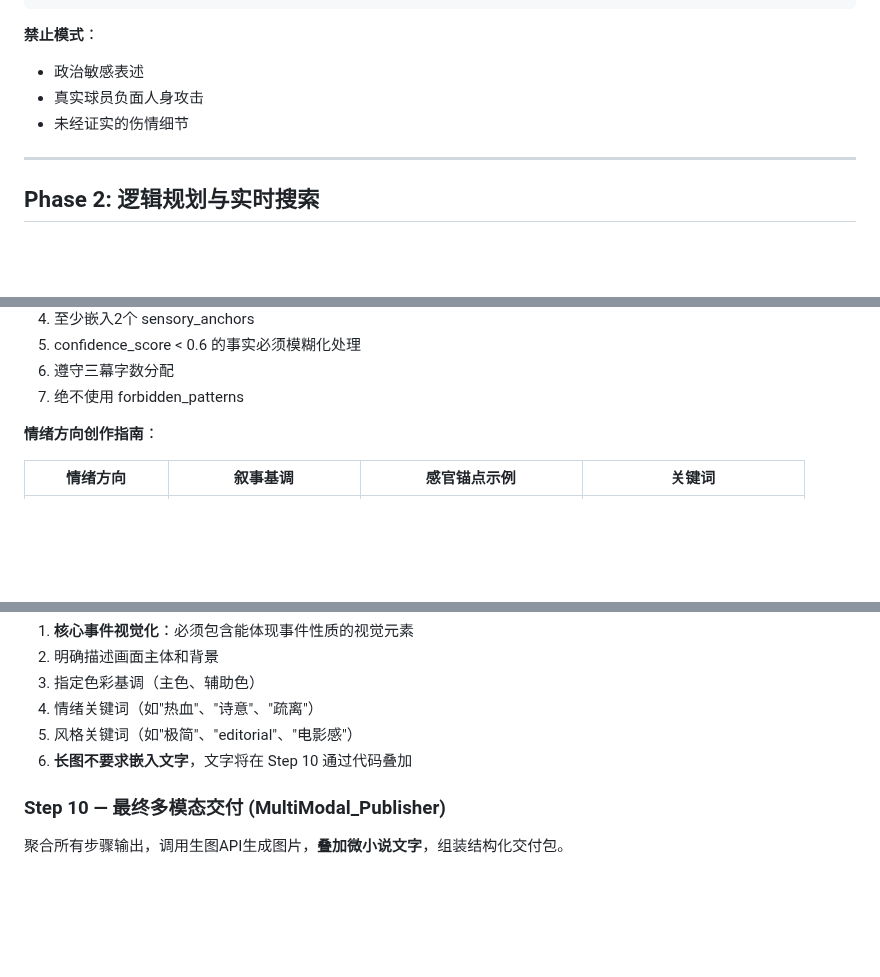
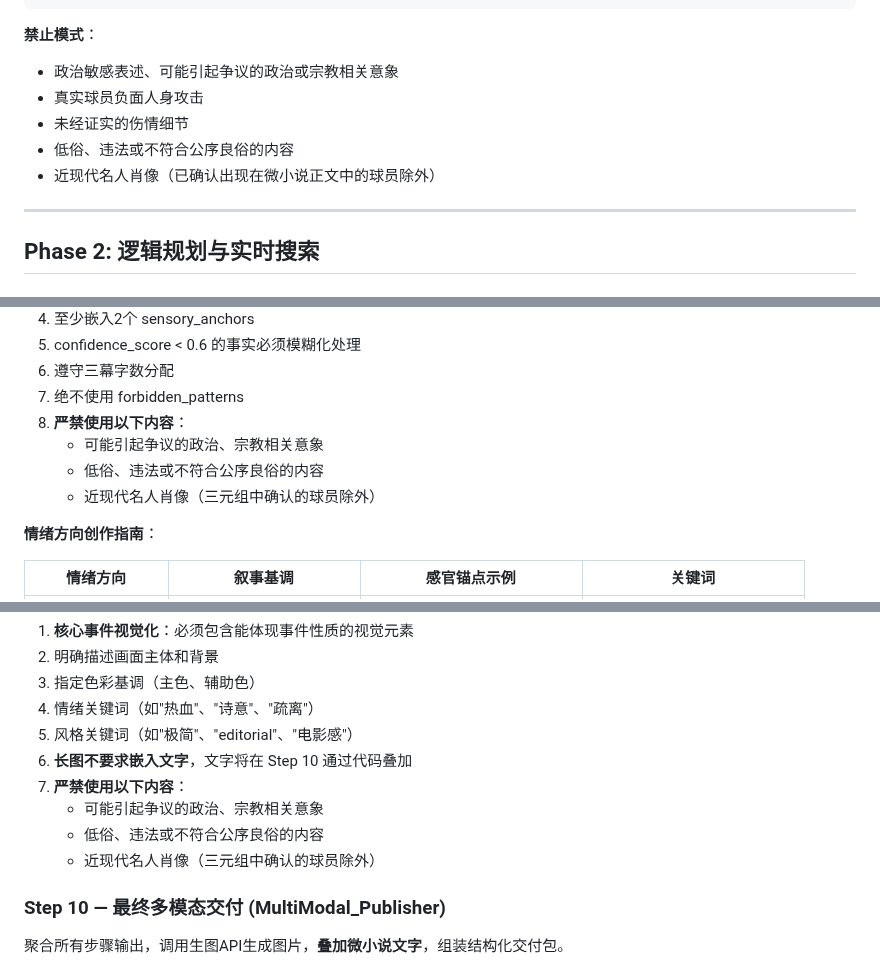
Before and after one commit to AgenticAIPlan/AgenticAISkills, a Markdown page: skills/worldcup2026-parallel-universe/SKILL.md, 3 parts joined by grey strips. Rendered like a GitHub page; blank space fills up the shorter version.

Commit message:
feat: 增加内容安全禁止项，禁止争议性意象和名人肖像
- Step 2 禁止模式增加：政治/宗教争议意象、低俗违法内容、近现代名人肖像
- Step 5 创作规则增加禁止内容检查
- Step 6 审计维度增加 forbidden_content_check
- Step 9 图片提示词增加禁止内容要求
- image_prompt_guide.md 增加严禁内容说明

Co-Authored-By: Claude Opus 4.6 <noreply@anthropic.com>

````diff
--- a/skills/worldcup2026-parallel-universe/SKILL.md
+++ b/skills/worldcup2026-parallel-universe/SKILL.md
@@ -347,9 +347,11 @@ pip install openai
 ```
 
 **禁止模式**：
-- 政治敏感表述
+- 政治敏感表述、可能引起争议的政治或宗教相关意象
 - 真实球员负面人身攻击
 - 未经证实的伤情细节
+- 低俗、违法或不符合公序良俗的内容
+- 近现代名人肖像（已确认出现在微小说正文中的球员除外）
 
 ---
 
@@ -424,6 +426,10 @@ pip install openai
 5. confidence_score < 0.6 的事实必须模糊化处理
 6. 遵守三幕字数分配
 7. 绝不使用 forbidden_patterns
+8. **严禁使用以下内容**：
+   - 可能引起争议的政治、宗教相关意象
+   - 低俗、违法或不符合公序良俗的内容
+   - 近现代名人肖像（三元组中确认的球员除外）
 
 **情绪方向创作指南**：
 
@@ -616,6 +625,10 @@ pip install openai
 4. 情绪关键词（如"热血"、"诗意"、"疏离"）
 5. 风格关键词（如"极简"、"editorial"、"电影感"）
 6. **长图不要求嵌入文字**，文字将在 Step 10 通过代码叠加
+7. **严禁使用以下内容**：
+   - 可能引起争议的政治、宗教相关意象
+   - 低俗、违法或不符合公序良俗的内容
+   - 近现代名人肖像（三元组中确认的球员除外）
 
 ### Step 10 — 最终多模态交付 (MultiModal_Publisher)
 
````
Also changed, not shown: other parts of skills/worldcup2026-parallel-universe/SKILL.md (+3 -0 lines), 1 other file.
